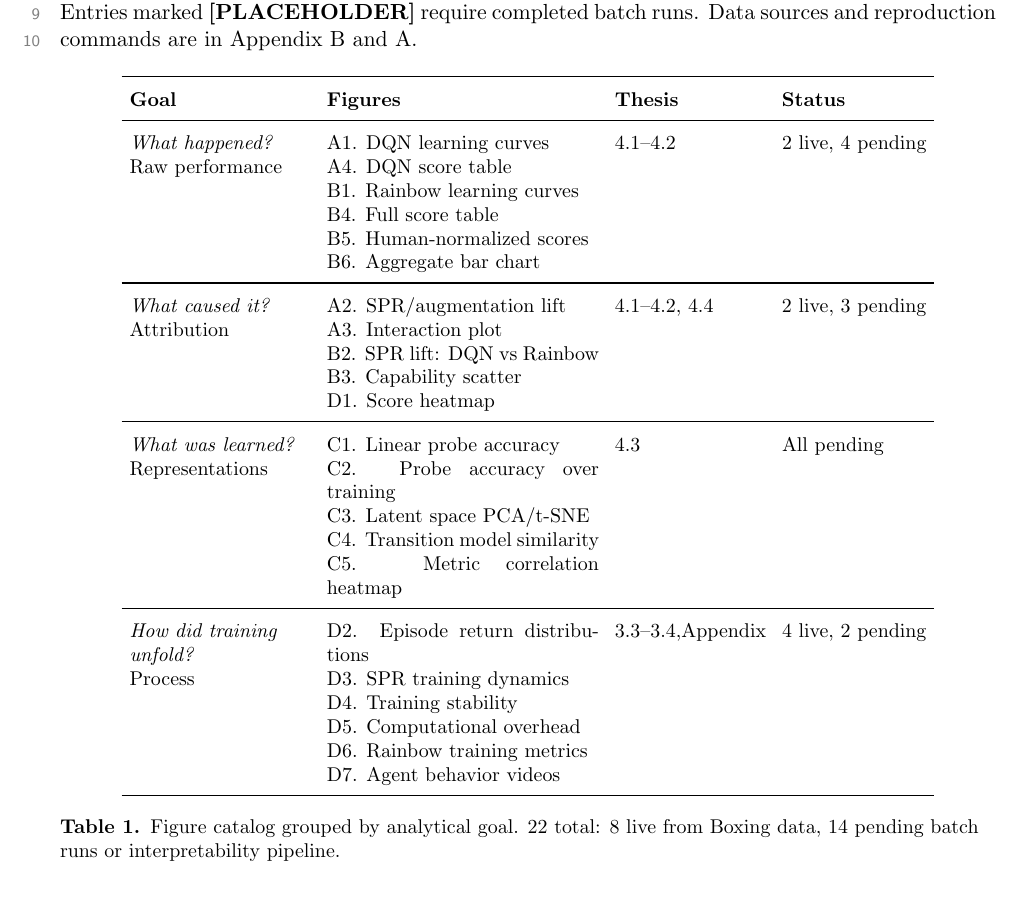
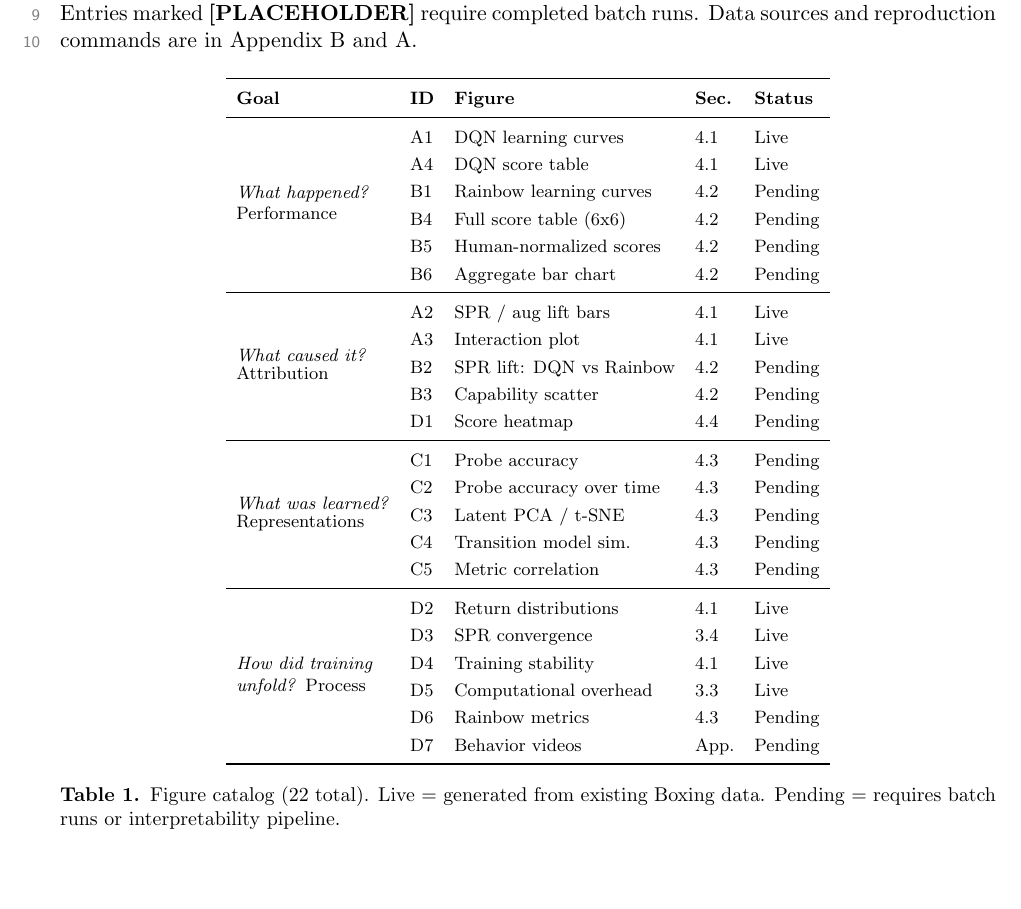
Before and after one commit to toribiodiego/thesis, a LaTeX document (reports/eval.tex): part of page 1 of 12, cut so that both start at the same text, the shorter picture padded with empty space. Compiled offline with pdfLaTeX.

Commit message:
style: redesign overview table with one row per figure
Replace multi-line cells with a flat table: one row per figure,
columns for goal, ID, name, thesis section, and status. Easier
to scan and no column wrapping issues.

```diff
--- a/reports/eval.tex
+++ b/reports/eval.tex
@@ -9,6 +9,7 @@
 \usepackage{float}
 \usepackage{graphicx}
 \usepackage{tabularx}
+\usepackage{multirow}
 \usepackage[font=small,labelfont=bf,labelsep=period,
   justification=raggedright,singlelinecheck=false]{caption}
 \usepackage[colorlinks=true,linkcolor=black,urlcolor=blue!60!black,
@@ -51,61 +52,48 @@ Appendix~\ref{app:data} and~\ref{app:regen}.
 
 \begin{table}[H]
 \centering
-\small
-\renewcommand{\arraystretch}{1.35}
-\setlength{\tabcolsep}{4pt}
-\begin{tabular}{p{3.2cm} p{4.8cm} l l}
+\footnotesize
+\renewcommand{\arraystretch}{1.25}
+\setlength{\tabcolsep}{5pt}
+\begin{tabular}{l l l l l}
 \toprule
-\textbf{Goal} & \textbf{Figures} & \textbf{Thesis}
+\textbf{Goal} & \textbf{ID} & \textbf{Figure} & \textbf{Sec.}
   & \textbf{Status} \\
 \midrule
-\textit{What happened?}
-  \newline Raw performance
-  & A1. DQN learning curves
-  \newline A4. DQN score table
-  \newline B1. Rainbow learning curves
-  \newline B4. Full score table
-  \newline B5. Human-normalized scores
-  \newline B6. Aggregate bar chart
-  & 4.1--4.2
-  & 2 live, 4 pending \\
+\multirow{6}{*}{\shortstack[l]{\textit{What happened?}\\Performance}}
+  & A1 & DQN learning curves       & 4.1 & Live \\
+  & A4 & DQN score table           & 4.1 & Live \\
+  & B1 & Rainbow learning curves   & 4.2 & Pending \\
+  & B4 & Full score table (6x6)    & 4.2 & Pending \\
+  & B5 & Human-normalized scores   & 4.2 & Pending \\
+  & B6 & Aggregate bar chart       & 4.2 & Pending \\
 \midrule
-\textit{What caused it?}
-  \newline Attribution
-  & A2. SPR/augmentation lift
-  \newline A3. Interaction plot
-  \newline B2. SPR lift: DQN vs Rainbow
-  \newline B3. Capability scatter
-  \newline D1. Score heatmap
-  & 4.1--4.2, 4.4
-  & 2 live, 3 pending \\
+\multirow{5}{*}{\shortstack[l]{\textit{What caused it?}\\Attribution}}
+  & A2 & SPR / aug lift bars       & 4.1 & Live \\
+  & A3 & Interaction plot          & 4.1 & Live \\
+  & B2 & SPR lift: DQN vs Rainbow  & 4.2 & Pending \\
+  & B3 & Capability scatter        & 4.2 & Pending \\
+  & D1 & Score heatmap             & 4.4 & Pending \\
 \midrule
-\textit{What was learned?}
-  \newline Representations
-  & C1. Linear probe accuracy
-  \newline C2. Probe accuracy over training
-  \newline C3. Latent space PCA/t-SNE
-  \newline C4. Transition model similarity
-  \newline C5. Metric correlation heatmap
-  & 4.3
-  & All pending \\
+\multirow{5}{*}{\shortstack[l]{\textit{What was learned?}\\Representations}}
+  & C1 & Probe accuracy            & 4.3 & Pending \\
+  & C2 & Probe accuracy over time  & 4.3 & Pending \\
+  & C3 & Latent PCA / t-SNE        & 4.3 & Pending \\
+  & C4 & Transition model sim.     & 4.3 & Pending \\
+  & C5 & Metric correlation        & 4.3 & Pending \\
 \midrule
-\textit{How did training}
-  \newline \textit{unfold?}
-  \newline Process
-  & D2. Episode return distributions
-  \newline D3. SPR training dynamics
-  \newline D4. Training stability
-  \newline D5. Computational overhead
-  \newline D6. Rainbow training metrics
-  \newline D7. Agent behavior videos
-  & 3.3--3.4,
-  \newline Appendix
-  & 4 live, 2 pending \\
+\multirow{6}{*}{\shortstack[l]{\textit{How did training}\\
+  \textit{unfold?} Process}}
+  & D2 & Return distributions      & 4.1 & Live \\
+  & D3 & SPR convergence           & 3.4 & Live \\
+  & D4 & Training stability        & 4.1 & Live \\
+  & D5 & Computational overhead    & 3.3 & Live \\
+  & D6 & Rainbow metrics           & 4.3 & Pending \\
+  & D7 & Behavior videos           & App.& Pending \\
 \bottomrule
 \end{tabular}
-\caption{Figure catalog grouped by analytical goal. 22 total:
-8 live from Boxing data, 14 pending batch runs or
+\caption{Figure catalog (22 total). Live = generated from
+existing Boxing data. Pending = requires batch runs or
 interpretability pipeline.}
 \end{table}
 
```
